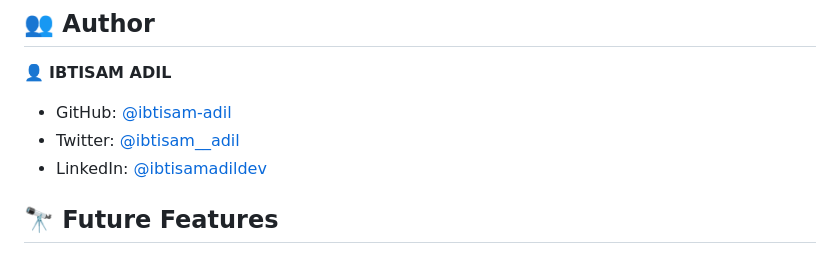
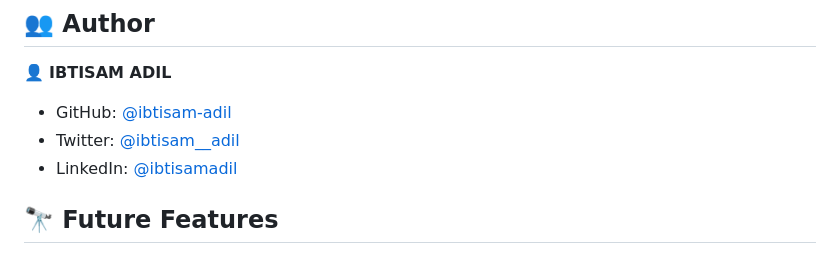
Before and after one commit to ibtisam-adil/Leaderboard, a Markdown page: README.md, the part around the change. Drawn GitHub-style.

```diff
--- a/README.md
+++ b/README.md
@@ -93,7 +93,7 @@ Step 2: Locate the folder where you cloned your project to and open the `index.h
 
 - GitHub: [@ibtisam-adil](https://github.com/ibtisam-adil)
 - Twitter: [@ibtisam__adil](https://twitter.com/Ibtisam__adil)
-- LinkedIn: [@ibtisamadildev](http://www.linkedin.com/in/ibtisamadildev)
+- LinkedIn: [@ibtisamadil](http://www.linkedin.com/in/ibtisamadil)
 
 <!-- FUTURE FEATURES -->
 
```
